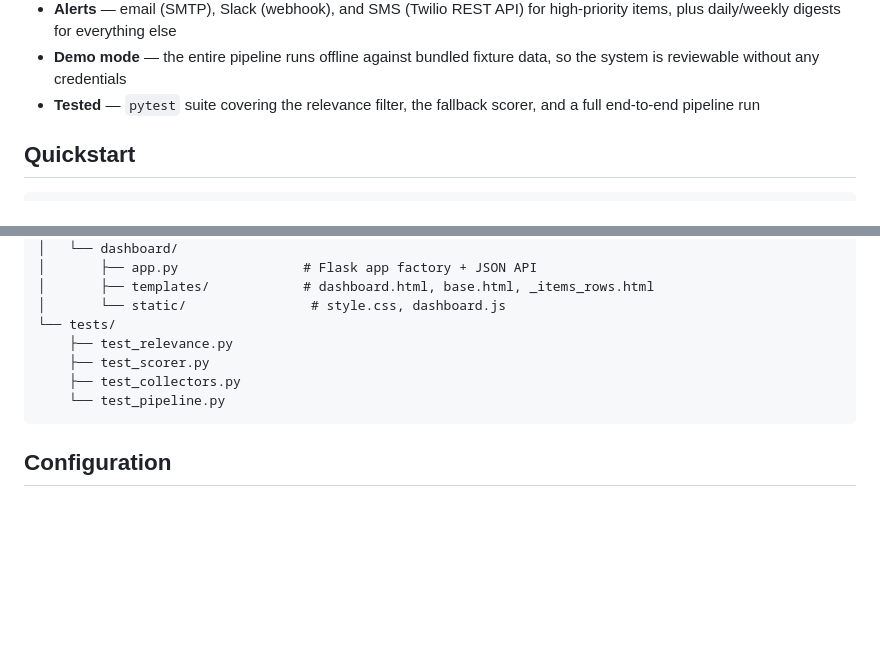
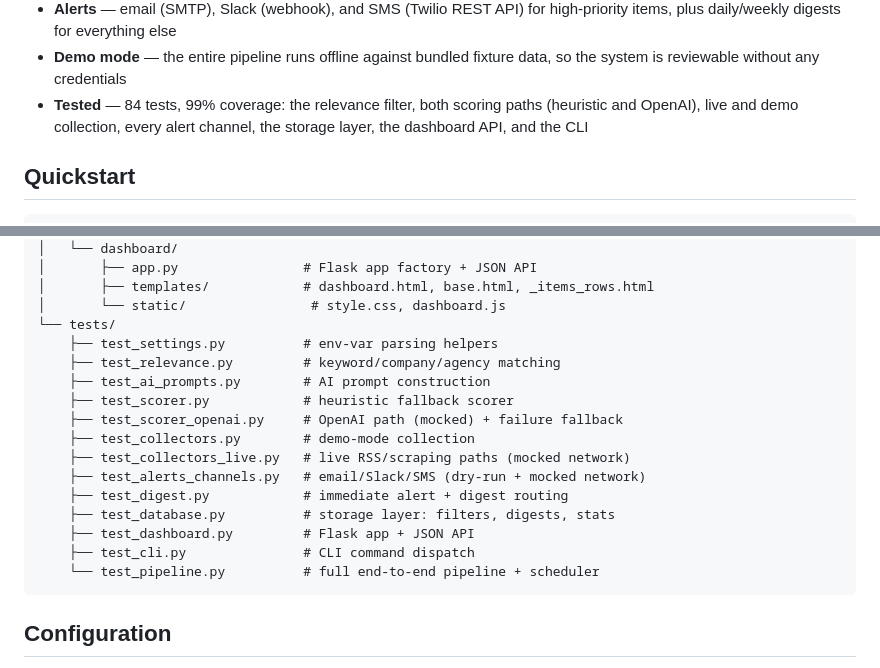
Before and after one commit to MrBoyard7/sentinel-investment-intelligence, a Markdown page: README.md, 2 parts joined by grey strips. GitHub-like rendering; blank space fills up the shorter version.

Commit message:
Sync README test suite listing with actual coverage

````diff
--- a/README.md
+++ b/README.md
@@ -57,8 +57,9 @@ and open `http://127.0.0.1:5000` to see it live against the bundled demo data.
   for high-priority items, plus daily/weekly digests for everything else
 - **Demo mode** — the entire pipeline runs offline against bundled fixture
   data, so the system is reviewable without any credentials
-- **Tested** — `pytest` suite covering the relevance filter, the fallback
-  scorer, and a full end-to-end pipeline run
+- **Tested** — 84 tests, 99% coverage: the relevance filter, both scoring
+  paths (heuristic and OpenAI), live and demo collection, every alert
+  channel, the storage layer, the dashboard API, and the CLI
 
 ## Quickstart
 
@@ -135,10 +136,19 @@ sentinel-investment-intelligence/
 │       ├── templates/            # dashboard.html, base.html, _items_rows.html
 │       └── static/                # style.css, dashboard.js
 └── tests/
-    ├── test_relevance.py
-    ├── test_scorer.py
-    ├── test_collectors.py
-    └── test_pipeline.py
+    ├── test_settings.py          # env-var parsing helpers
+    ├── test_relevance.py         # keyword/company/agency matching
+    ├── test_ai_prompts.py        # AI prompt construction
+    ├── test_scorer.py            # heuristic fallback scorer
+    ├── test_scorer_openai.py     # OpenAI path (mocked) + failure fallback
+    ├── test_collectors.py        # demo-mode collection
+    ├── test_collectors_live.py   # live RSS/scraping paths (mocked network)
+    ├── test_alerts_channels.py   # email/Slack/SMS (dry-run + mocked network)
+    ├── test_digest.py            # immediate alert + digest routing
+    ├── test_database.py          # storage layer: filters, digests, stats
+    ├── test_dashboard.py         # Flask app + JSON API
+    ├── test_cli.py               # CLI command dispatch
+    └── test_pipeline.py          # full end-to-end pipeline + scheduler
 ```
 
 ## Configuration
````
